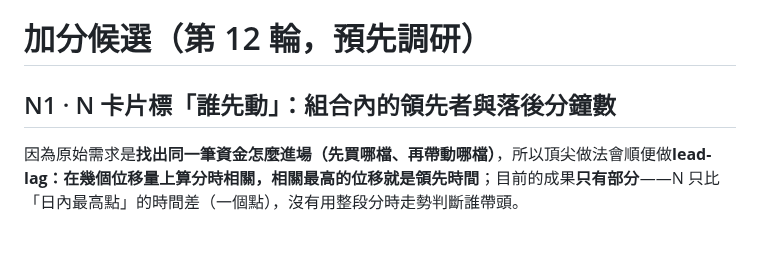
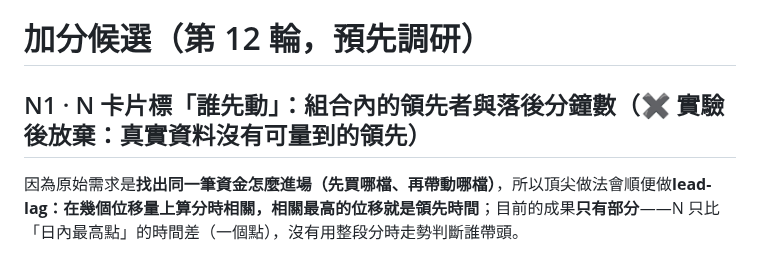
Before and after one commit to jaylooloomi/MoneyTide, a Markdown page: .agent-pipeline/candidates.md, the part around the change. GitHub-like rendering.

Commit message:
docs(night-shift): N1 lead-lag dropped after an experiment on real data
Co-movers peak at the same minute (R 0.49-0.80 at shift 0, under 0.2 at
+-1..10 min at 5m and 1m resolution), so a 誰先動 label would almost never show.

Co-Authored-By: Claude Opus 5.5 <noreply@anthropic.com>

```diff
--- a/.agent-pipeline/candidates.md
+++ b/.agent-pipeline/candidates.md
@@ -144,7 +144,7 @@
 
 # 加分候選（第 12 輪，預先調研）
 
-## N1 · N 卡片標「誰先動」：組合內的領先者與落後分鐘數
+## N1 · N 卡片標「誰先動」：組合內的領先者與落後分鐘數（✖ 實驗後放棄：真實資料沒有可量到的領先）
 因為原始需求是**找出同一筆資金怎麼進場（先買哪檔、再帶動哪檔）**，所以頂尖做法會順便做**lead-lag：在幾個位移量上算分時相關，相關最高的位移就是領先時間**；目前的成果**只有部分**——N 只比「日內最高點」的時間差（一個點），沒有用整段分時走勢判斷誰帶頭。
 - 參考：Huth & Abergel：流動性高的股票通常領先、lead-lag 隨時段變化（https://www.arxiv.org/pdf/1111.7103）；OFR Working Paper 2015-15 Lead-Lag Correlations（https://www.financialresearch.gov/working-papers/files/OFRwp-2015-15_Lead-Lag-Correlations.pdf）
 - 預估：finder.py（pair_check 多算位移 −3…+3 根 5 分 K 的相關，取最大）＋describe＋finder.js 一行「領先：A 早 10 分」＋測試；3～4 檔、約 100 行。
```
Also changed, not shown: .agent-pipeline/result.md (+1 -0 lines).
